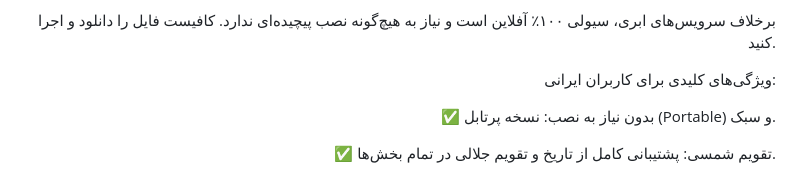
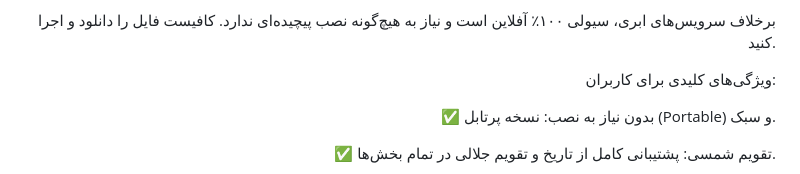
Before and after one commit to worldmohammad/savely-os, a Markdown page: README.md, the part around the change. Drawn GitHub-style.

```diff
--- a/README.md
+++ b/README.md
@@ -148,7 +148,7 @@ Note: Since this is a new software, Windows SmartScreen might show a warning. Cl
 
 برخلاف سرویس‌های ابری، سیولی ۱۰۰٪ آفلاین است و نیاز به هیچ‌گونه نصب پیچیده‌ای ندارد. کافیست فایل را دانلود و اجرا کنید.
 
-ویژگی‌های کلیدی برای کاربران ایرانی:
+ویژگی‌های کلیدی برای کاربران:
 
 ✅ بدون نیاز به نصب: نسخه پرتابل (Portable) و سبک.
 
```
